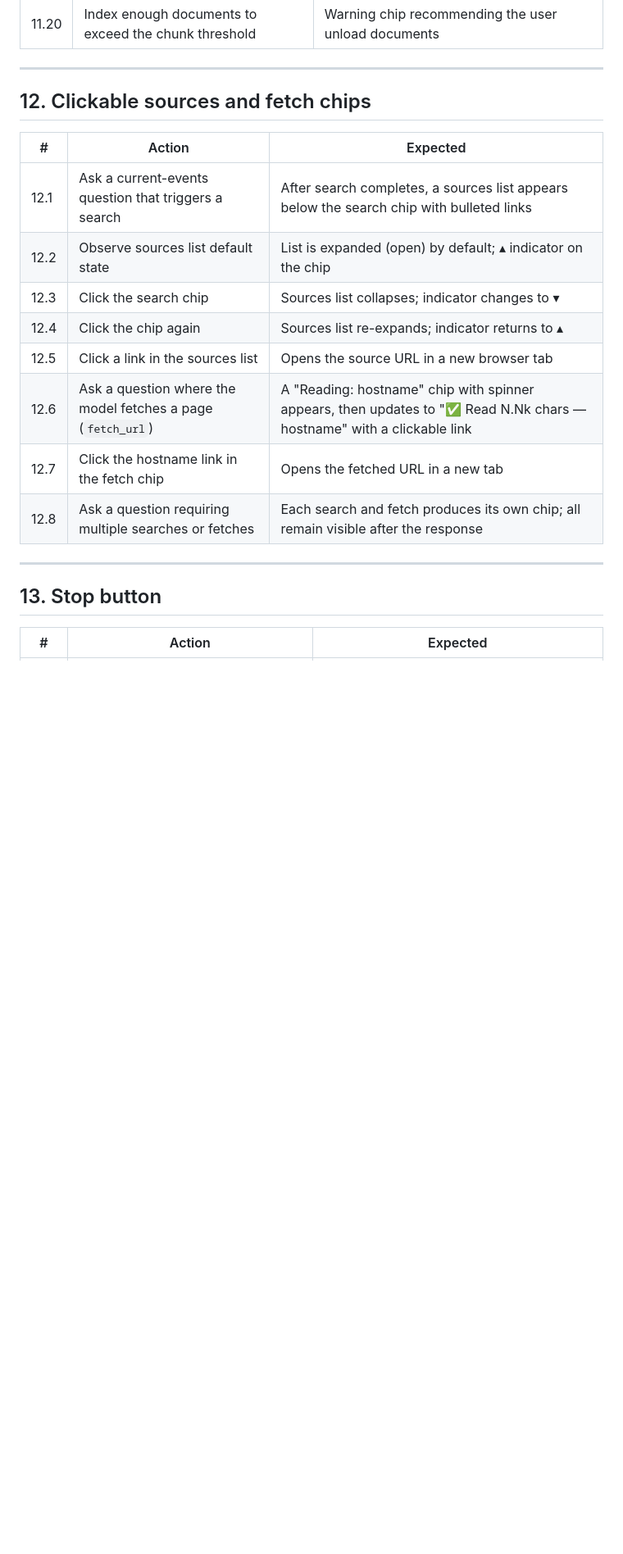
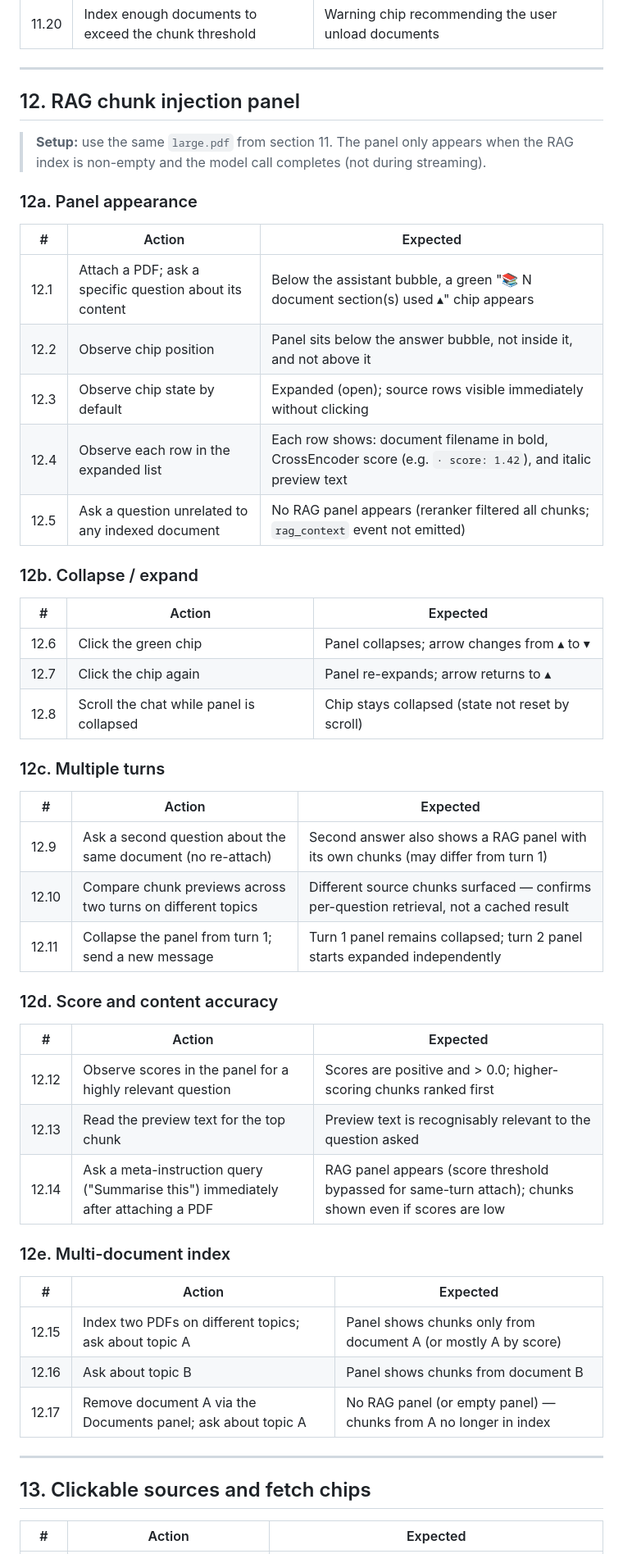
Before and after one commit to mabaeyens/ollama-web-search, a Markdown page: TEST_PLAN.md, the part around one of its changes. Shown at 82% size. Drawn GitHub-style; blank space fills up the shorter version.

Commit message:
test plan: add section 12 for RAG chunk injection panel (Phase 4)

```diff
--- a/TEST_PLAN.md
+++ b/TEST_PLAN.md
@@ -168,22 +168,55 @@ Test cases are grouped by feature area. Each case lists the action, expected res
 
 ---
 
-## 12. Clickable sources and fetch chips
+## 12. RAG chunk injection panel
+
+> **Setup:** use the same `large.pdf` from section 11. The panel only appears when the RAG index is non-empty and the model call completes (not during streaming).
+
+### 12a. Panel appearance
 
 | # | Action | Expected |
 |---|--------|----------|
-| 12.1 | Ask a current-events question that triggers a search | After search completes, a sources list appears below the search chip with bulleted links |
-| 12.2 | Observe sources list default state | List is expanded (open) by default; ▴ indicator on the chip |
-| 12.3 | Click the search chip | Sources list collapses; indicator changes to ▾ |
-| 12.4 | Click the chip again | Sources list re-expands; indicator returns to ▴ |
-| 12.5 | Click a link in the sources list | Opens the source URL in a new browser tab |
-| 12.6 | Ask a question where the model fetches a page (`fetch_url`) | A "Reading: hostname" chip with spinner appears, then updates to "✅ Read N.Nk chars — hostname" with a clickable link |
-| 12.7 | Click the hostname link in the fetch chip | Opens the fetched URL in a new tab |
-| 12.8 | Ask a question requiring multiple searches or fetches | Each search and fetch produces its own chip; all remain visible after the response |
+| 12.1 | Attach a PDF; ask a specific question about its content | Below the assistant bubble, a green "📚 N document section(s) used ▴" chip appears |
+| 12.2 | Observe chip position | Panel sits below the answer bubble, not inside it, and not above it |
+| 12.3 | Observe chip state by default | Expanded (open); source rows visible immediately without clicking |
+| 12.4 | Observe each row in the expanded list | Each row shows: document filename in bold, CrossEncoder score (e.g. `· score: 1.42`), and italic preview text |
+| 12.5 | Ask a question unrelated to any indexed document | No RAG panel appears (reranker filtered all chunks; `rag_context` event not emitted) |
+
+### 12b. Collapse / expand
+
+| # | Action | Expected |
+|---|--------|----------|
+| 12.6 | Click the green chip | Panel collapses; arrow changes from ▴ to ▾ |
+| 12.7 | Click the chip again | Panel re-expands; arrow returns to ▴ |
+| 12.8 | Scroll the chat while panel is collapsed | Chip stays collapsed (state not reset by scroll) |
+
+### 12c. Multiple turns
+
+| # | Action | Expected |
+|---|--------|----------|
+| 12.9 | Ask a second question about the same document (no re-attach) | Second answer also shows a RAG panel with its own chunks (may differ from turn 1) |
+| 12.10 | Compare chunk previews across two turns on different topics | Different source chunks surfaced — confirms per-question retrieval, not a cached result |
+| 12.11 | Collapse the panel from turn 1; send a new message | Turn 1 panel remains collapsed; turn 2 panel starts expanded independently |
+
+### 12d. Score and content accuracy
+
+| # | Action | Expected |
+|---|--------|----------|
+| 12.12 | Observe scores in the panel for a highly relevant question | Scores are positive and > 0.0; higher-scoring chunks ranked first |
+| 12.13 | Read the preview text for the top chunk | Preview text is recognisably relevant to the question asked |
+| 12.14 | Ask a meta-instruction query ("Summarise this") immediately after attaching a PDF | RAG panel appears (score threshold bypassed for same-turn attach); chunks shown even if scores are low |
+
+### 12e. Multi-document index
+
+| # | Action | Expected |
+|---|--------|----------|
+| 12.15 | Index two PDFs on different topics; ask about topic A | Panel shows chunks only from document A (or mostly A by score) |
+| 12.16 | Ask about topic B | Panel shows chunks from document B |
+| 12.17 | Remove document A via the Documents panel; ask about topic A | No RAG panel (or empty panel) — chunks from A no longer in index |
 
 ---
 
-## 13. Stop button
+## 13. Clickable sources and fetch chips
 
 | # | Action | Expected |
 |---|--------|----------|
```
Also changed, not shown: other parts of TEST_PLAN.md (+22 -7 lines).
